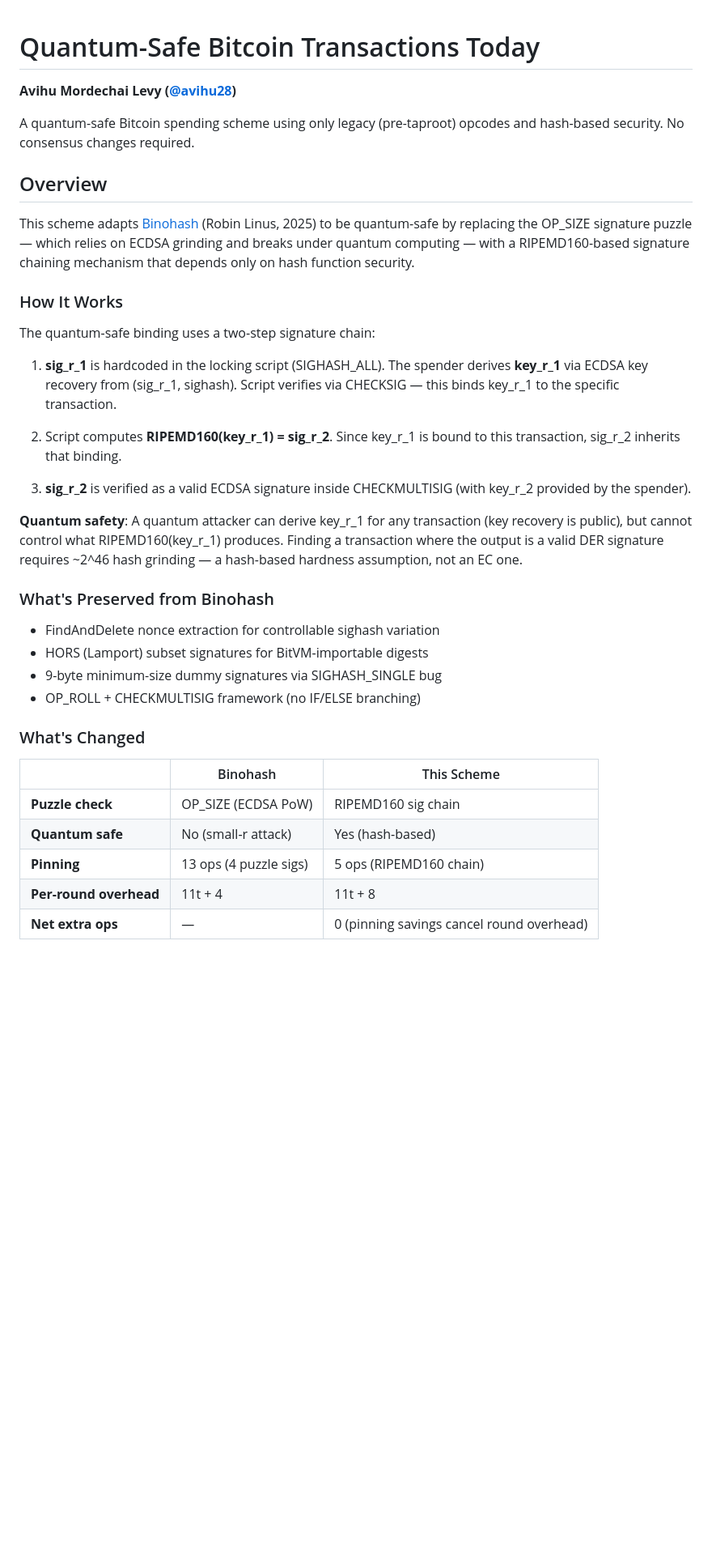
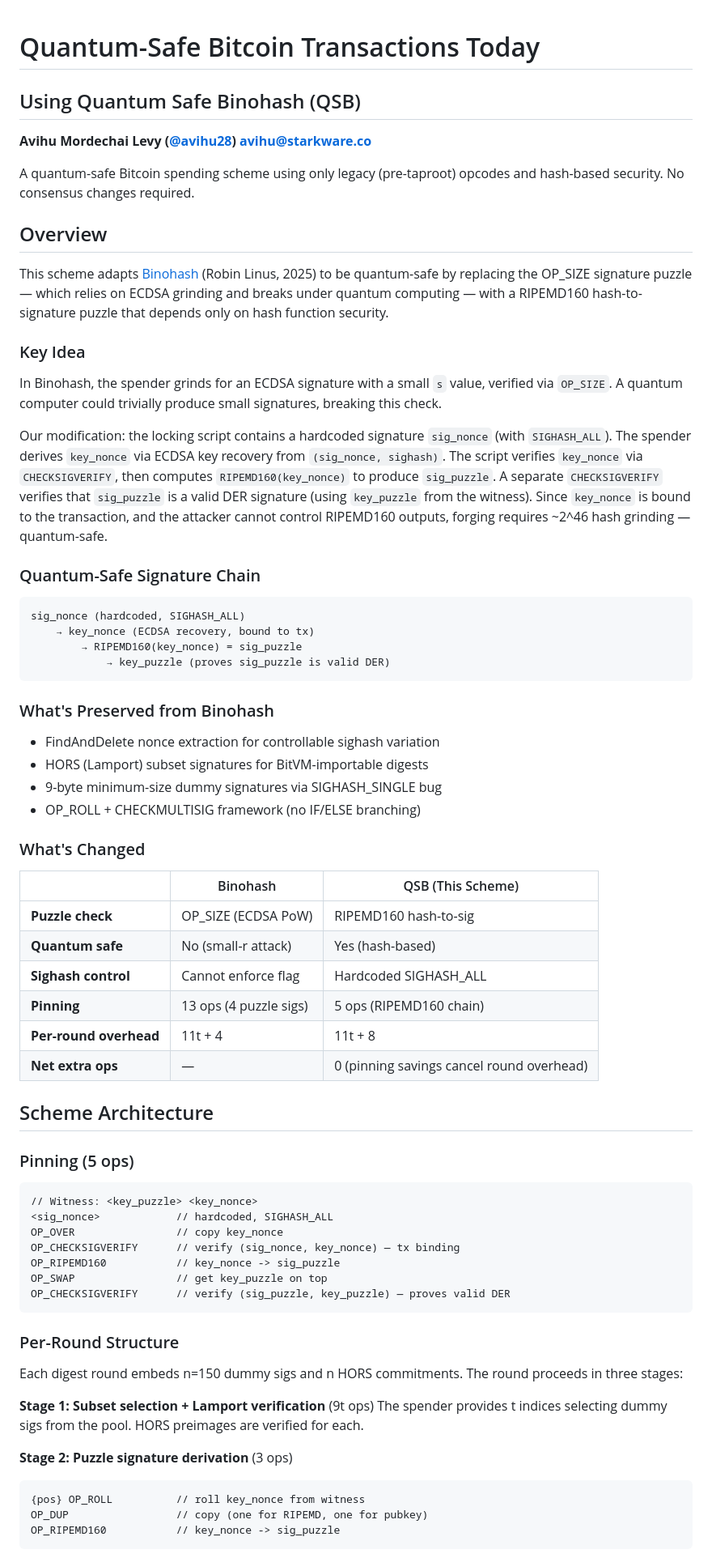
Before and after one commit to welttowelt/Quantum-Safe-Bitcoin-Transactions, a Markdown page: README.md, the part around one of its changes. Shown at 81% size. Drawn GitHub-style; blank space fills up the shorter version.

````diff
--- a/README.md
+++ b/README.md
@@ -1,24 +1,29 @@
 # Quantum-Safe Bitcoin Transactions Today
+## Using Quantum Safe Binohash (QSB)
 
 **Avihu Mordechai Levy ([@avihu28](https://github.com/avihu28))**
+**avihu@starkware.co**
 
 A quantum-safe Bitcoin spending scheme using only legacy (pre-taproot) opcodes and hash-based security. No consensus changes required.
 
 ## Overview
 
-This scheme adapts [Binohash](https://robinlinus.com/binohash.pdf) (Robin Linus, 2025) to be quantum-safe by replacing the OP_SIZE signature puzzle — which relies on ECDSA grinding and breaks under quantum computing — with a RIPEMD160-based signature chaining mechanism that depends only on hash function security.
+This scheme adapts [Binohash](https://robinlinus.com/binohash.pdf) (Robin Linus, 2025) to be quantum-safe by replacing the OP_SIZE signature puzzle — which relies on ECDSA grinding and breaks under quantum computing — with a RIPEMD160 hash-to-signature puzzle that depends only on hash function security.
 
-### How It Works
+### Key Idea
 
-The quantum-safe binding uses a two-step signature chain:
+In Binohash, the spender grinds for an ECDSA signature with a small `s` value, verified via `OP_SIZE`. A quantum computer could trivially produce small signatures, breaking this check.
 
-1. **sig_r_1** is hardcoded in the locking script (SIGHASH_ALL). The spender derives **key_r_1** via ECDSA key recovery from (sig_r_1, sighash). Script verifies via CHECKSIG — this binds key_r_1 to the specific transaction.
+Our modification: the locking script contains a hardcoded signature `sig_nonce` (with `SIGHASH_ALL`). The spender derives `key_nonce` via ECDSA key recovery from `(sig_nonce, sighash)`. The script verifies `key_nonce` via `CHECKSIGVERIFY`, then computes `RIPEMD160(key_nonce)` to produce `sig_puzzle`. A separate `CHECKSIGVERIFY` verifies that `sig_puzzle` is a valid DER signature (using `key_puzzle` from the witness). Since `key_nonce` is bound to the transaction, and the attacker cannot control RIPEMD160 outputs, forging requires ~2^46 hash grinding — quantum-safe.
 
-2. Script computes **RIPEMD160(key_r_1) = sig_r_2**. Since key_r_1 is bound to this transaction, sig_r_2 inherits that binding.
+### Quantum-Safe Signature Chain
 
-3. **sig_r_2** is verified as a valid ECDSA signature inside CHECKMULTISIG (with key_r_2 provided by the spender).
-
-**Quantum safety**: A quantum attacker can derive key_r_1 for any transaction (key recovery is public), but cannot control what RIPEMD160(key_r_1) produces. Finding a transaction where the output is a valid DER signature requires ~2^46 hash grinding — a hash-based hardness assumption, not an EC one.
+```
+sig_nonce (hardcoded, SIGHASH_ALL)
+    → key_nonce (ECDSA recovery, bound to tx)
+        → RIPEMD160(key_nonce) = sig_puzzle
+            → key_puzzle (proves sig_puzzle is valid DER)
+```
 
 ### What's Preserved from Binohash
 
@@ -29,11 +34,40 @@ The quantum-safe binding uses a two-step signature chain:
 
 ### What's Changed
 
-| | Binohash | This Scheme |
+| | Binohash | QSB (This Scheme) |
 |---|----------|-------------|
-| **Puzzle check** | OP_SIZE (ECDSA PoW) | RIPEMD160 sig chain |
+| **Puzzle check** | OP_SIZE (ECDSA PoW) | RIPEMD160 hash-to-sig |
 | **Quantum safe** | No (small-r attack) | Yes (hash-based) |
+| **Sighash control** | Cannot enforce flag | Hardcoded SIGHASH_ALL |
 | **Pinning** | 13 ops (4 puzzle sigs) | 5 ops (RIPEMD160 chain) |
 | **Per-round overhead** | 11t + 4 | 11t + 8 |
 | **Net extra ops** | — | 0 (pinning savings cancel round overhead) |
 
+## Scheme Architecture
+
+### Pinning (5 ops)
+
+```
+// Witness: <key_puzzle> <key_nonce>
+<sig_nonce>            // hardcoded, SIGHASH_ALL
+OP_OVER                // copy key_nonce
+OP_CHECKSIGVERIFY      // verify (sig_nonce, key_nonce) — tx binding
+OP_RIPEMD160           // key_nonce -> sig_puzzle
+OP_SWAP                // get key_puzzle on top
+OP_CHECKSIGVERIFY      // verify (sig_puzzle, key_puzzle) — proves valid DER
+```
+
+### Per-Round Structure
+
+Each digest round embeds n=150 dummy sigs and n HORS commitments. The round proceeds in three stages:
+
+**Stage 1: Subset selection + Lamport verification** (9t ops)
+The spender provides t indices selecting dummy sigs from the pool. HORS preimages are verified for each.
+
+**Stage 2: Puzzle signature derivation** (3 ops)
+```
+{pos} OP_ROLL          // roll key_nonce from witness
+OP_DUP                 // copy (one for RIPEMD, one for pubkey)
+OP_RIPEMD160           // key_nonce -> sig_puzzle
+```
+
````
Also changed, not shown: other parts of README.md (+44 -68 lines).
